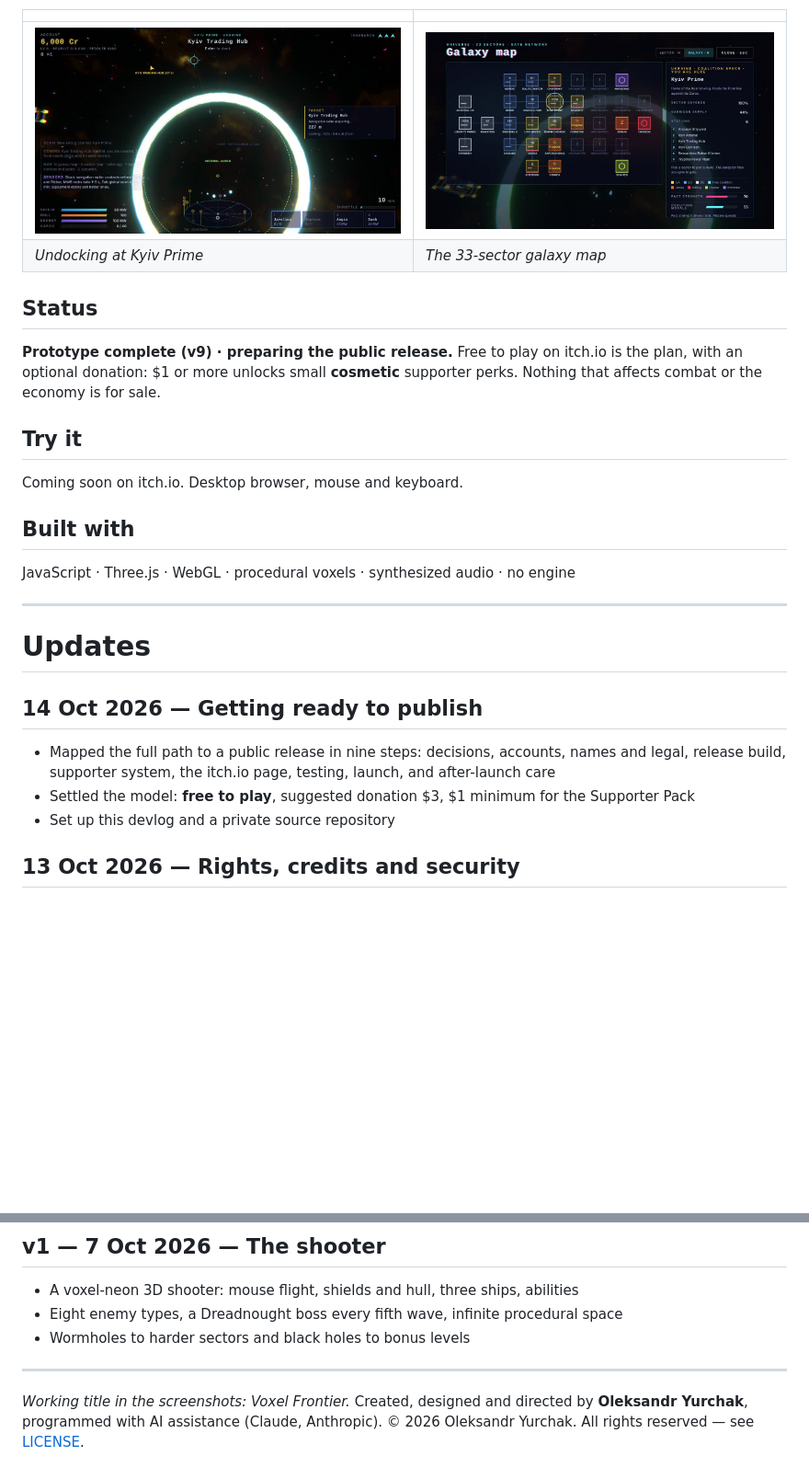
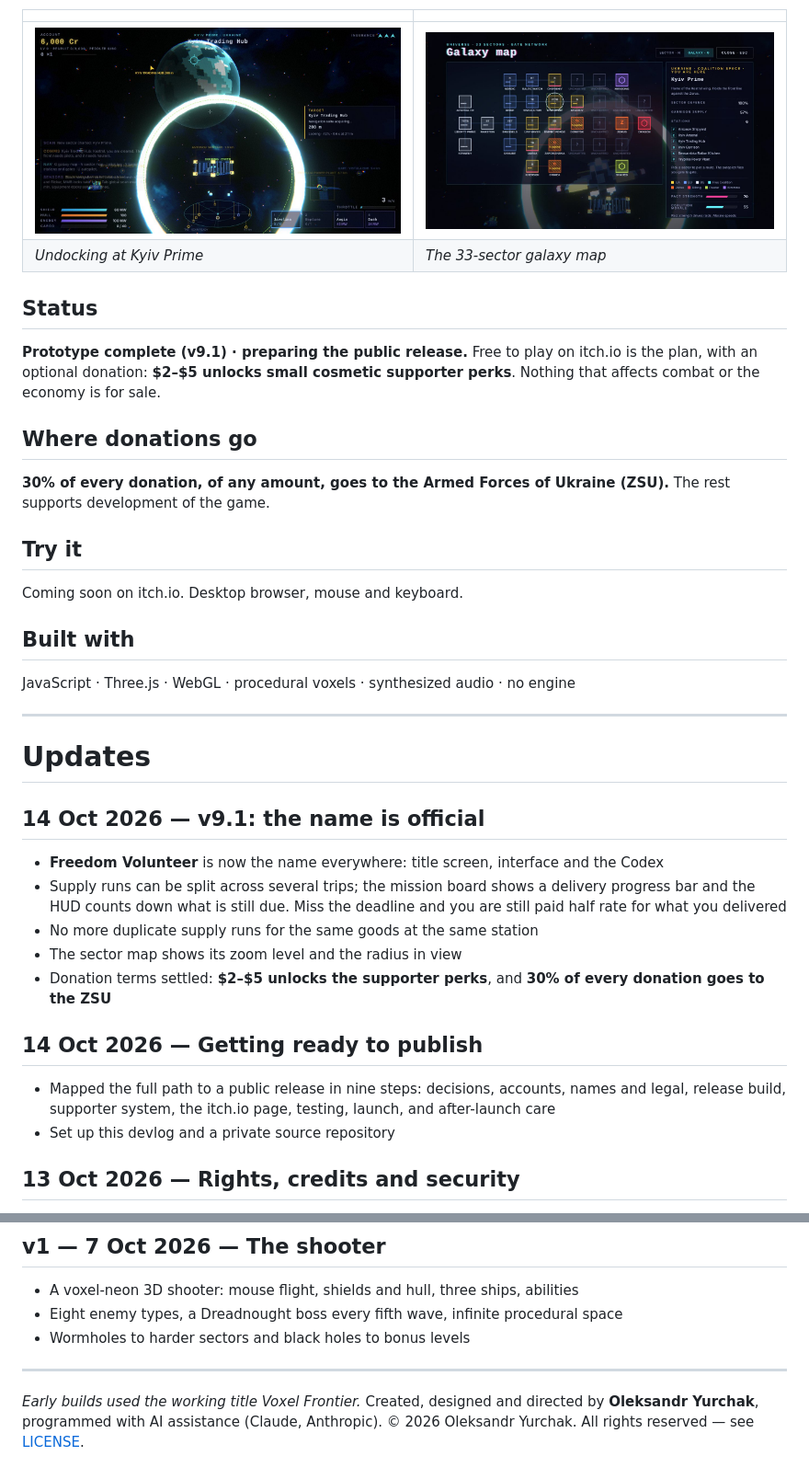
Before and after one commit to yur4ak/freedom-volunteer-devlog, a Markdown page: README.md, 2 parts joined by grey strips. Shown at 92% size. Rendered like a GitHub page; pictures changed too: assets/flight.jpg, assets/galaxy.jpg; blank space fills up the shorter version.

```diff
--- a/README.md
+++ b/README.md
@@ -36,9 +36,14 @@ A 3D space sim in voxel-neon style that plays in the browser, no install.
 
 ## Status
 
-**Prototype complete (v9) · preparing the public release.**
-Free to play on itch.io is the plan, with an optional donation: $1 or more unlocks small
-**cosmetic** supporter perks. Nothing that affects combat or the economy is for sale.
+**Prototype complete (v9.1) · preparing the public release.**
+Free to play on itch.io is the plan, with an optional donation: **$2–$5 unlocks small cosmetic
+supporter perks**. Nothing that affects combat or the economy is for sale.
+
+## Where donations go
+
+**30% of every donation, of any amount, goes to the Armed Forces of Ukraine (ZSU).**
+The rest supports development of the game.
 
 ## Try it
 
@@ -52,10 +57,18 @@ JavaScript · Three.js · WebGL · procedural voxels · synthesized audio · no
 
 # Updates
 
+## 14 Oct 2026 — v9.1: the name is official
+- **Freedom Volunteer** is now the name everywhere: title screen, interface and the Codex
+- Supply runs can be split across several trips; the mission board shows a delivery progress bar
+  and the HUD counts down what is still due. Miss the deadline and you are still paid half rate
+  for what you delivered
+- No more duplicate supply runs for the same goods at the same station
+- The sector map shows its zoom level and the radius in view
+- Donation terms settled: **$2–$5 unlocks the supporter perks**, and **30% of every donation goes to the ZSU**
+
 ## 14 Oct 2026 — Getting ready to publish
 - Mapped the full path to a public release in nine steps: decisions, accounts, names and legal,
   release build, supporter system, the itch.io page, testing, launch, and after-launch care
-- Settled the model: **free to play**, suggested donation $3, $1 minimum for the Supporter Pack
 - Set up this devlog and a private source repository
 
 ## 13 Oct 2026 — Rights, credits and security
@@ -125,6 +138,6 @@ JavaScript · Three.js · WebGL · procedural voxels · synthesized audio · no
 
 ---
 
-*Working title in the screenshots: Voxel Frontier.*
+*Early builds used the working title Voxel Frontier.*
 Created, designed and directed by **Oleksandr Yurchak**, programmed with AI assistance (Claude, Anthropic).
 © 2026 Oleksandr Yurchak. All rights reserved — see [LICENSE](LICENSE).
```
Also changed, not shown: assets/sector.jpg, assets/title.jpg, 1 other file.
